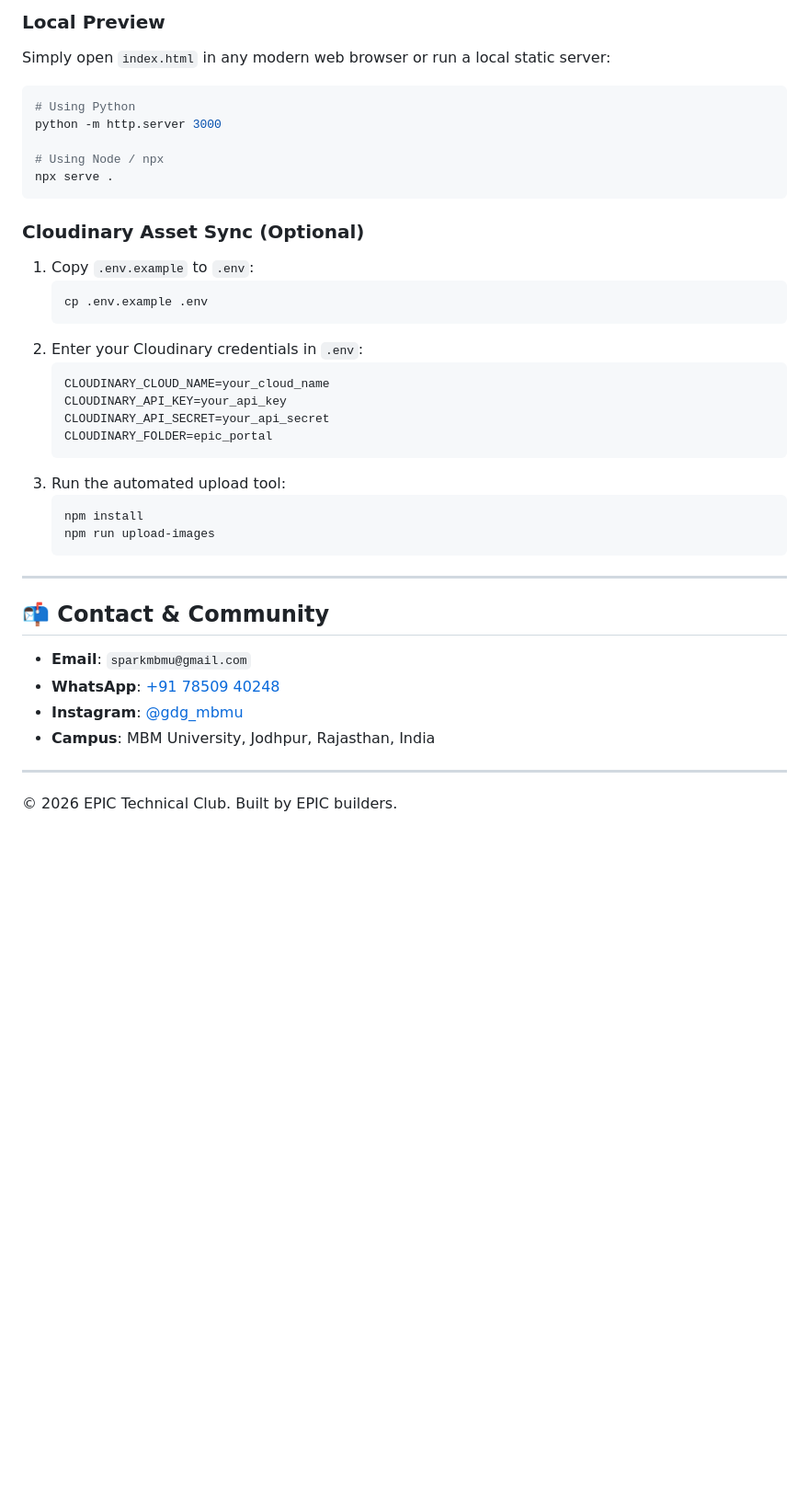
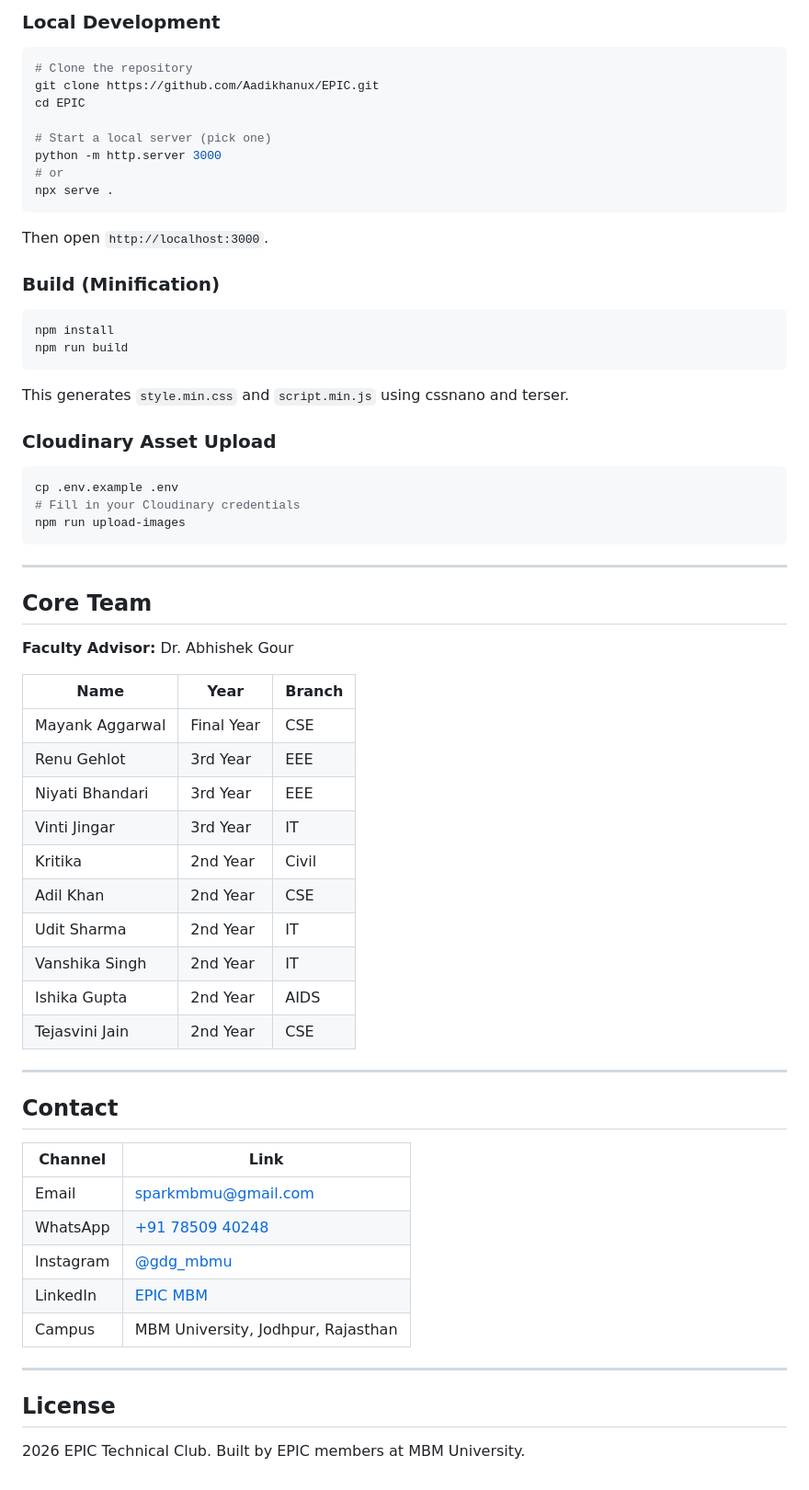
Before and after one commit to Aadikhanux/EPIC, a Markdown page: README.md, the part around one of its changes. Shown at 92% size. Drawn GitHub-style; blank space fills up the shorter version.

````diff
--- a/README.md
+++ b/README.md
@@ -69,43 +68,69 @@ EPIC/
 
-### Local Preview
-Simply open `index.html` in any modern web browser or run a local static server:
+### Local Development
 
 ```bash
-# Using Python
+# Clone the repository
+git clone https://github.com/Aadikhanux/EPIC.git
+cd EPIC
+
+# Start a local server (pick one)
 python -m http.server 3000
-
-# Using Node / npx
+# or
 npx serve .
 ```
 
-### Cloudinary Asset Sync (Optional)
+Then open `http://localhost:3000`.
 
-1. Copy `.env.example` to `.env`:
-   ```bash
-   cp .env.example .env
-   ```
-2. Enter your Cloudinary credentials in `.env`:
-   ```env
-   CLOUDINARY_CLOUD_NAME=your_cloud_name
-   CLOUDINARY_API_KEY=your_api_key
-   CLOUDINARY_API_SECRET=your_api_secret
-   CLOUDINARY_FOLDER=epic_portal
-   ```
-3. Run the automated upload tool:
-   ```bash
-   npm install
-   npm run upload-images
-   ```
+### Build (Minification)
+
+```bash
+npm install
+npm run build
+```
+
+This generates `style.min.css` and `script.min.js` using cssnano and terser.
+
+### Cloudinary Asset Upload
+
+```bash
+cp .env.example .env
+# Fill in your Cloudinary credentials
+npm run upload-images
+```
 
 ---
 
-## 📬 Contact & Community
+## Core Team
 
-- **Email**: `sparkmbmu@gmail.com`
-- **WhatsApp**: [+91 78509 40248](https://wa.me/917850940248)
-- **Instagram**: [@gdg_mbmu](https://www.instagram.com/gdg_mbmu)
-- **Campus**: MBM University, Jodhpur, Rajasthan, India
+**Faculty Advisor:** Dr. Abhishek Gour
+
+| Name | Year | Branch |
+|------|------|--------|
+| Mayank Aggarwal | Final Year | CSE |
+| Renu Gehlot | 3rd Year | EEE |
+| Niyati Bhandari | 3rd Year | EEE |
+| Vinti Jingar | 3rd Year | IT |
+| Kritika | 2nd Year | Civil |
+| Adil Khan | 2nd Year | CSE |
+| Udit Sharma | 2nd Year | IT |
+| Vanshika Singh | 2nd Year | IT |
+| Ishika Gupta | 2nd Year | AIDS |
+| Tejasvini Jain | 2nd Year | CSE |
 
 ---
 
-© 2026 EPIC Technical Club. Built by EPIC builders.
+## Contact
+
+| Channel | Link |
+|---------|------|
+| Email | sparkmbmu@gmail.com |
+| WhatsApp | [+91 78509 40248](https://wa.me/917850940248) |
+| Instagram | [@gdg_mbmu](https://www.instagram.com/gdg_mbmu) |
+| LinkedIn | [EPIC MBM](https://linkedin.com/company/epic-mbmu) |
+| Campus | MBM University, Jodhpur, Rajasthan |
+
+---
+
+## License
+
+2026 EPIC Technical Club. Built by EPIC members at MBM University.
````
Also changed, not shown: other parts of README.md (+41 -42 lines).
